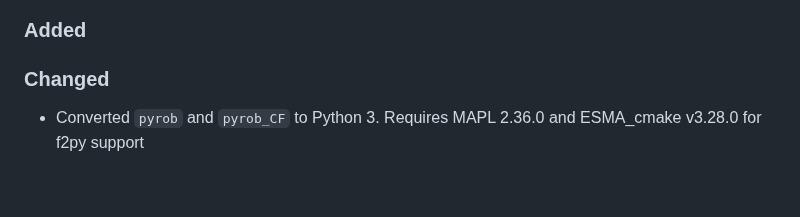
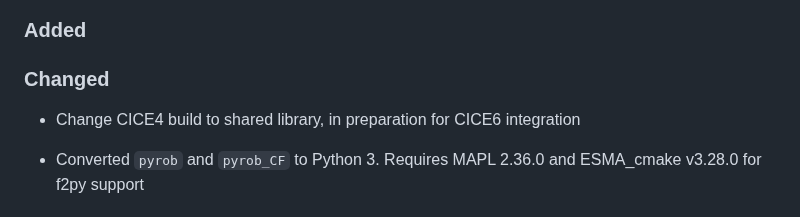
Before and after one commit to GEOS-ESM/GMAO_Shared, a Markdown page: CHANGELOG.md, the part around the change. Drawn GitHub-style; blank space fills up the shorter version.

Commit message:
updated CHANGELOG

```diff
--- a/CHANGELOG.md
+++ b/CHANGELOG.md
@@ -10,6 +10,8 @@ and this project adheres to [Semantic Versioning](https://semver.org/spec/v2.0.0
 ### Added
 
 ### Changed
+
+- Change CICE4 build to shared library, in preparation for CICE6 integration
 
 - Converted `pyrob` and `pyrob_CF` to Python 3. Requires MAPL 2.36.0 and ESMA_cmake v3.28.0 for f2py support
 
```
